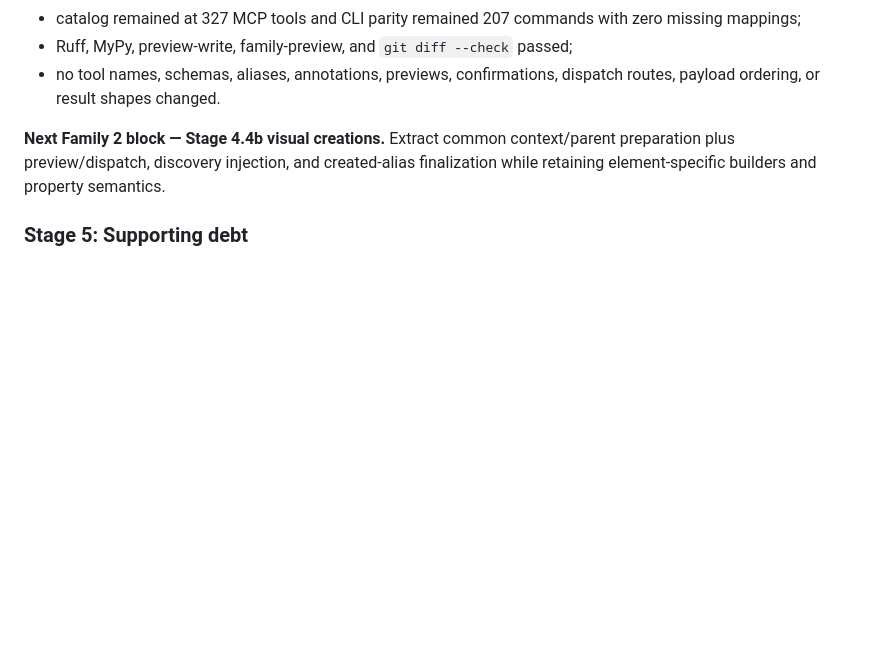
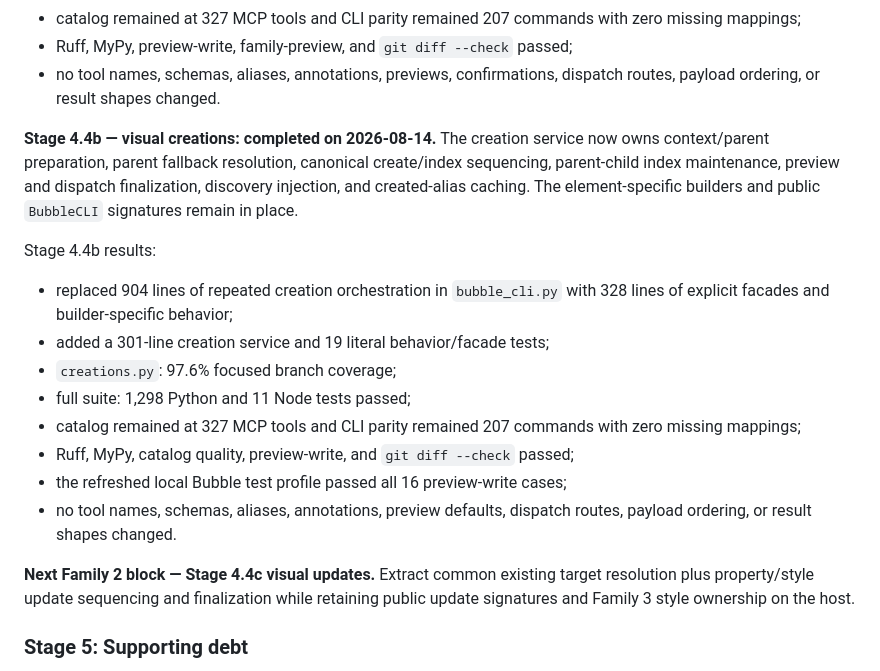
Before and after one commit to pedrobefree/befree-bubble-mcp, a Markdown page: docs/optimization-roadmap.md, the part around the change. Rendered like a GitHub page; blank space fills up the shorter version.

Commit message:
docs: record visual creation extraction

```diff
--- a/docs/optimization-roadmap.md
+++ b/docs/optimization-roadmap.md
@@ -206,10 +206,29 @@ Stage 4.4a results:
 - no tool names, schemas, aliases, annotations, previews, confirmations,
   dispatch routes, payload ordering, or result shapes changed.
 
-**Next Family 2 block — Stage 4.4b visual creations.** Extract common
-context/parent preparation plus preview/dispatch, discovery injection, and
-created-alias finalization while retaining element-specific builders and
-property semantics.
+**Stage 4.4b — visual creations: completed on 2026-08-14.** The creation
+service now owns context/parent preparation, parent fallback resolution,
+canonical create/index sequencing, parent-child index maintenance, preview and
+dispatch finalization, discovery injection, and created-alias caching. The
+element-specific builders and public `BubbleCLI` signatures remain in place.
+
+Stage 4.4b results:
+
+- replaced 904 lines of repeated creation orchestration in `bubble_cli.py`
+  with 328 lines of explicit facades and builder-specific behavior;
+- added a 301-line creation service and 19 literal behavior/facade tests;
+- `creations.py`: 97.6% focused branch coverage;
+- full suite: 1,298 Python and 11 Node tests passed;
+- catalog remained at 327 MCP tools and CLI parity remained 207 commands with
+  zero missing mappings;
+- Ruff, MyPy, catalog quality, preview-write, and `git diff --check` passed;
+- the refreshed local Bubble test profile passed all 16 preview-write cases;
+- no tool names, schemas, aliases, annotations, preview defaults, dispatch
+  routes, payload ordering, or result shapes changed.
+
+**Next Family 2 block — Stage 4.4c visual updates.** Extract common existing
+target resolution plus property/style update sequencing and finalization while
+retaining public update signatures and Family 3 style ownership on the host.
 
 ### Stage 5: Supporting debt
 
```
Also changed, not shown: 1 other file.
